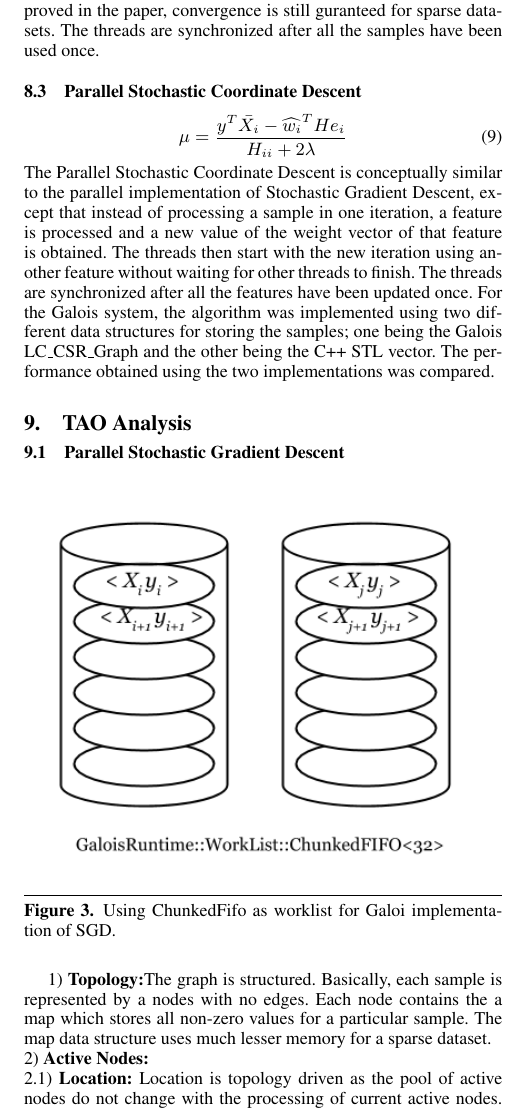
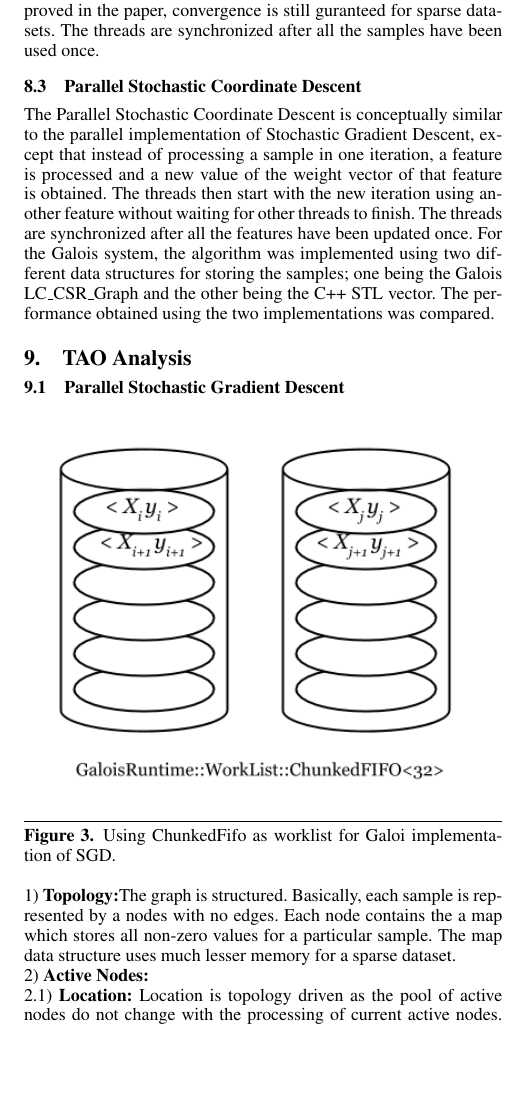
Before and after one commit to goyalankit/regression, a LaTeX paper (report/sigplanconf-template.tex): part of one column of page 4 of 7, cut so that both start at the same text, the shorter picture padded with empty space. Compiled offline with pdfLaTeX; a missing font is replaced by an installed copy or a similar font.

Commit message:
fixing indentation

```diff
--- a/report/sigplanconf-template.tex
+++ b/report/sigplanconf-template.tex
@@ -365,7 +365,6 @@ If the threads need to wait for the previous value of weight vector to be update
 
 
 \subsection{Parallel Stochastic Coordinate Descent}
-\begin{equation} \mu = \frac{y^T \bar{X_i} - \widehat{w_i}^T H e_i }{H_{ii} + 2\lambda} \end{equation}
 The Parallel Stochastic Coordinate Descent is conceptually similar to the parallel implementation of Stochastic Gradient Descent, except that instead of
 processing a sample in one iteration, a feature is processed and a new value of the weight vector of that feature is obtained. The threads then start with
 the new iteration using another feature without waiting for other threads to finish. The threads are synchronized after all the features have been
@@ -381,7 +380,7 @@ Galois LC\_CSR\_Graph and the other being the C++ STL vector. The performance ob
 \caption{Using ChunkedFifo as worklist for Galoi implementation of SGD.}
 \label{overflow}
 \end{figure}
-
+\noindent
 1) \bf{Topology}:\rm The graph is structured. Basically, each sample is represented by a nodes with no edges. Each node contains the
 a map which stores all non-zero values for a particular sample. The map data structure uses much lesser memory for a sparse dataset. \\
 2) \bf{Active Nodes}:\\\rm
```
Also changed, not shown: report/sigplanconf-template.tex (5 more changed lines).
